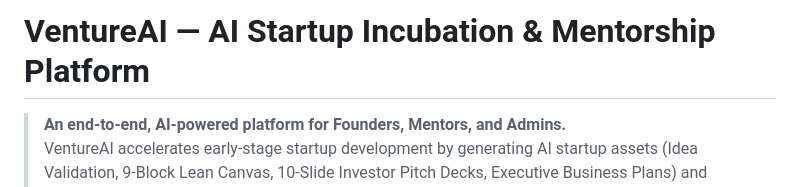
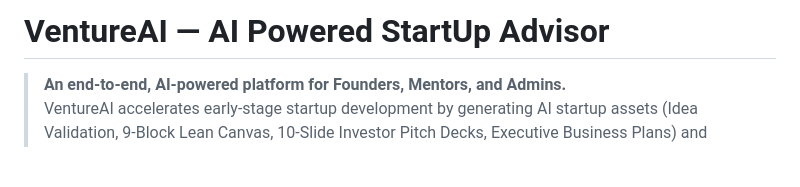
Before and after one commit to aditya-students/VentureAI---AI-Startup-Advisor-Platform, a Markdown page: README.md, the part around the change. Rendered like a GitHub page; blank space fills up the shorter version.

```diff
--- a/README.md
+++ b/README.md
@@ -1,4 +1,4 @@
-# VentureAI — AI Startup Incubation & Mentorship Platform
+# VentureAI — AI Powered StartUp Advisor
 
 > **An end-to-end, AI-powered platform for Founders, Mentors, and Admins.**
 > VentureAI accelerates early-stage startup development by generating AI startup assets (Idea Validation, 9-Block Lean Canvas, 10-Slide Investor Pitch Decks, Executive Business Plans) and connecting founders with domain mentors via real-time WebSocket chat.
```
